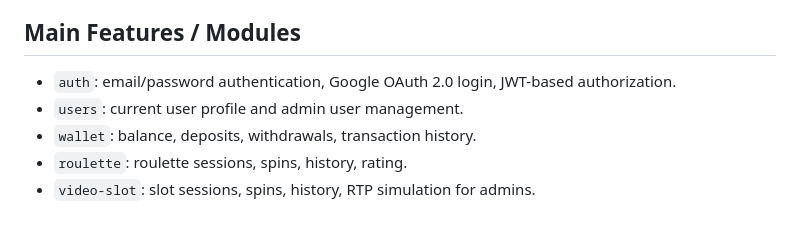
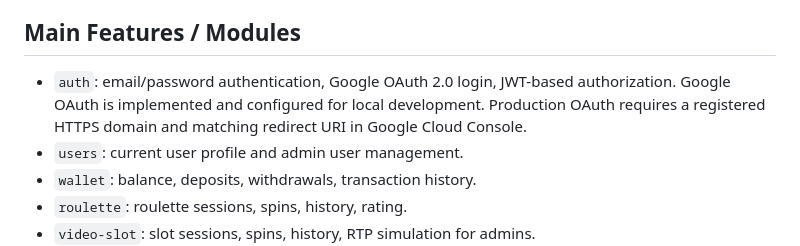
Before and after one commit to AngelinaSv/learning, a Markdown page: README.md, the part around the change. GitHub-like rendering; blank space fills up the shorter version.

Commit message:
docs: update README

```diff
--- a/README.md
+++ b/README.md
@@ -40,6 +40,7 @@ Frontend:
 ## Main Features / Modules
 
 - `auth`: email/password authentication, Google OAuth 2.0 login, JWT-based authorization.
+Google OAuth is implemented and configured for local development. Production OAuth requires a registered HTTPS domain and matching redirect URI in Google Cloud Console.
 - `users`: current user profile and admin user management.
 - `wallet`: balance, deposits, withdrawals, transaction history.
 - `roulette`: roulette sessions, spins, history, rating.
```
